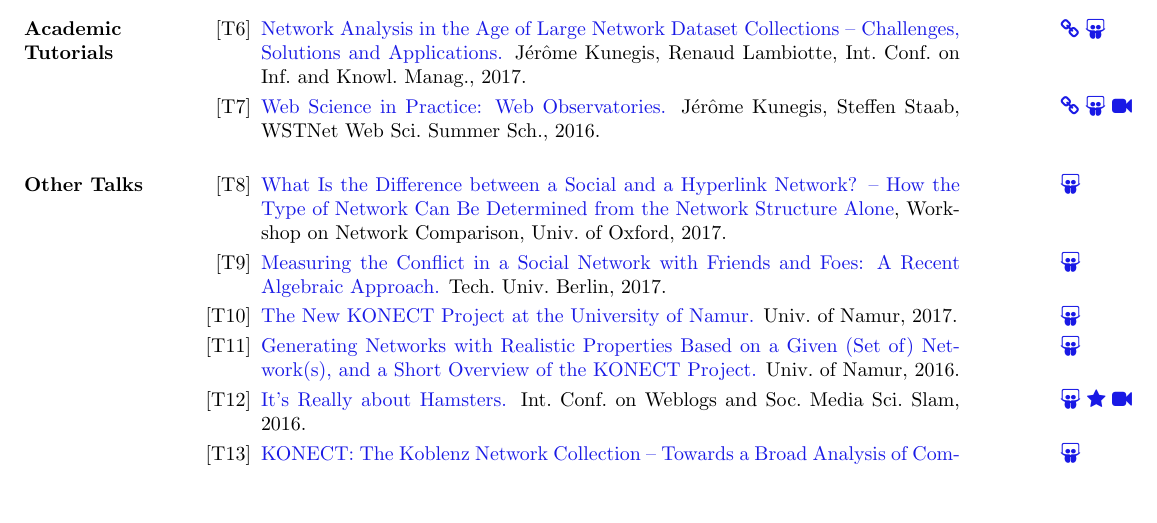
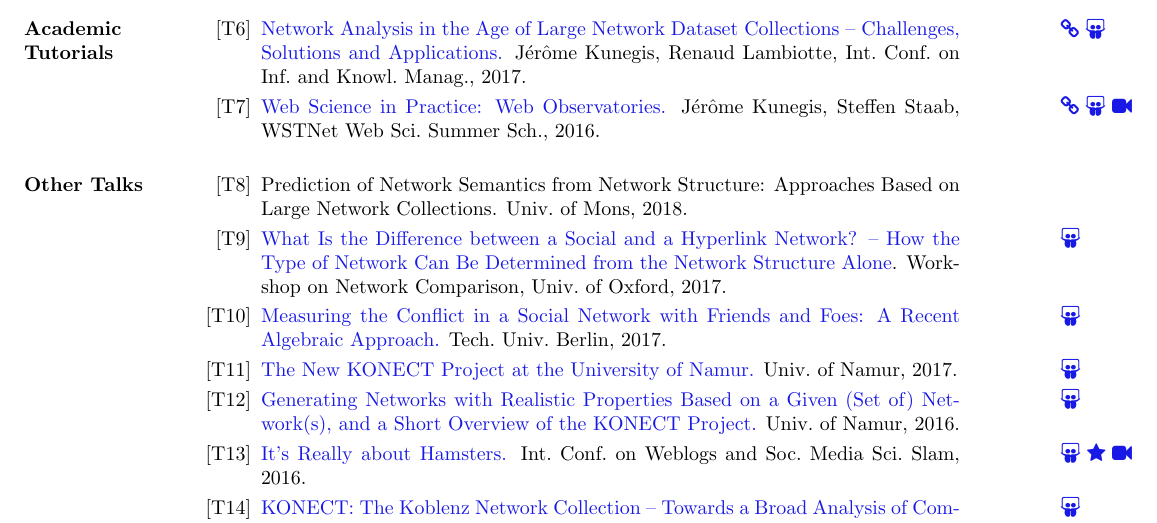
Before and after one commit to kunegis/cv, a LaTeX CV (cv-kunegis.tex): part of page 4 of 8, cut so that both start at the same text, the shorter picture padded with empty space. Compiled offline with pdfLaTeX.

Commit message:
talk in Mons

```diff
--- a/cv-kunegis.tex
+++ b/cv-kunegis.tex
@@ -316,10 +316,13 @@ DAI Laboratory, Technical University of Berlin
 \section{Other Talks}
 \begin{itemize}
   \item[{[\talknumber]}]
+    Prediction of Network Semantics from Network Structure: Approaches
+    Based on Large Network Collections.  Univ.\ of Mons, 2018.
+  \item[{[\talknumber]}]
     \marginnote{\href{https://www.slideshare.net/kunegis/title-what-is-the-difference-between-a-social-and-a-hyperlink-network-how-the-type-of-network-can-be-determined-from-the-network-structure-alone}{\faSlideshare}}
     \href{https://www.slideshare.net/kunegis/title-what-is-the-difference-between-a-social-and-a-hyperlink-network-how-the-type-of-network-can-be-determined-from-the-network-structure-alone}{What Is the Difference between a Social and a Hyperlink Network?
     -- How the Type of Network Can Be Determined from the Network Structure
-    Alone}, Workshop on Network Comparison,
+    Alone}. Workshop on Network Comparison,
     Univ.\ of Oxford, 2017.
   \item[{[\talknumber]}]
     \marginnote{\href{https://www.slideshare.net/kunegis/measuring-the-conflict-in-a-social-network-with-friends-and-foes-a-recent-algebraic-approach}{\faSlideshare}}
```
Also changed, not shown: extbib.tex (+1 -1 lines), kunegis.bib (+1 -0 lines), cv-kunegis.pdf, 1 other file.
